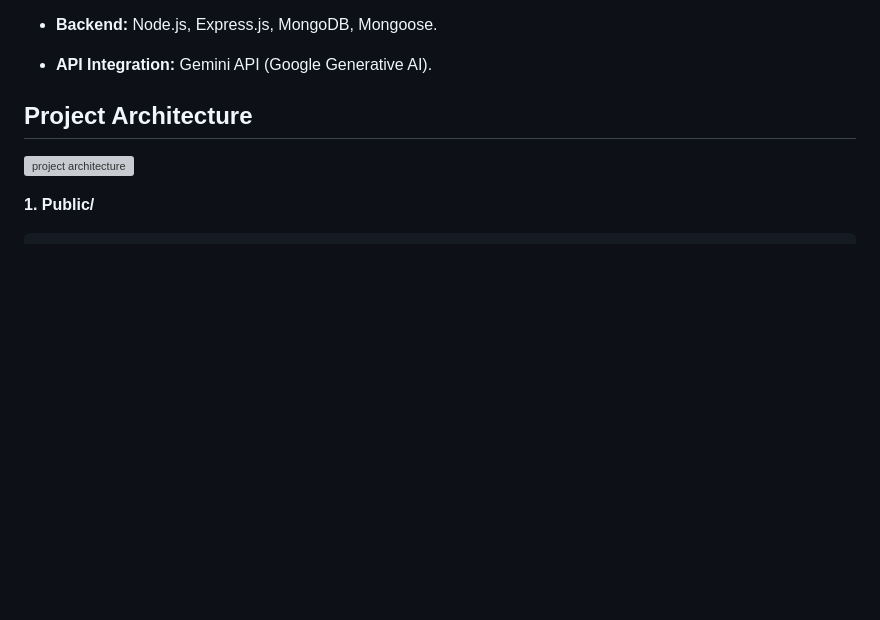
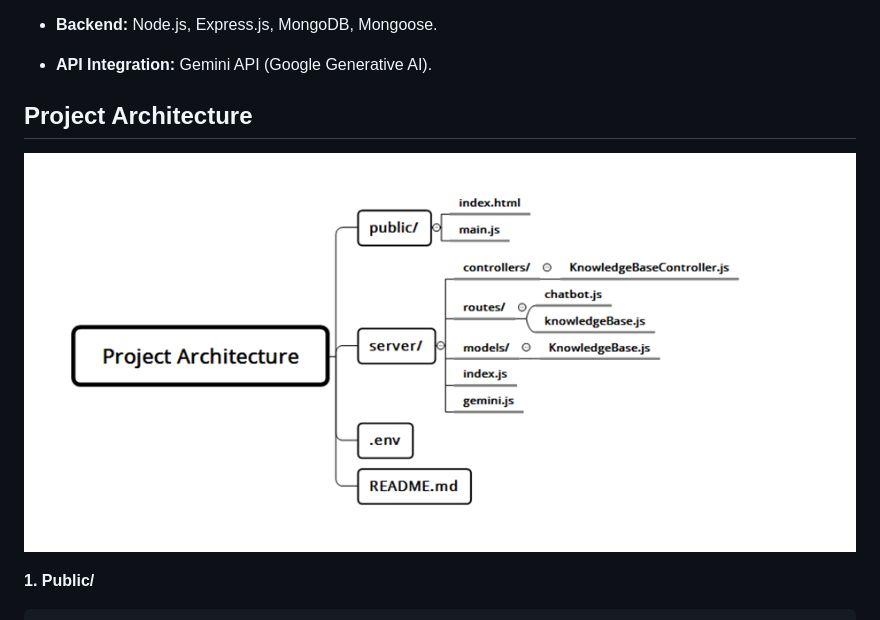
Before and after one commit to nadertoti/alx-chatbot-assistance, a Markdown page: README.md, the part around the change. Drawn GitHub-style; blank space fills up the shorter version; grey boxes are pictures that could not be loaded.

```diff
--- a/README.md
+++ b/README.md
@@ -30,7 +30,7 @@ The **ALX Assistance Chatbot** is designed to assist software engineering studen
 - **API Integration:** Gemini API (Google Generative AI).
 ## Project Architecture
 
-![project architecture](alx-chatbot-assistance/image.png)
+![project architecture](image.png)
 
 
 **1. Public/**
```
